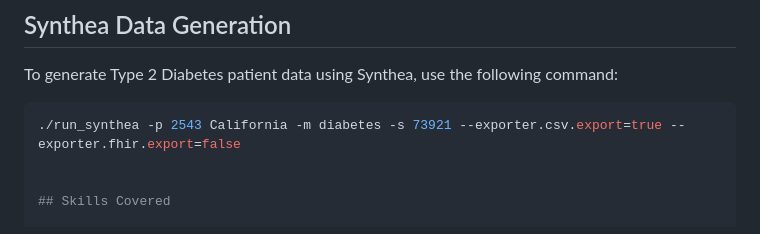
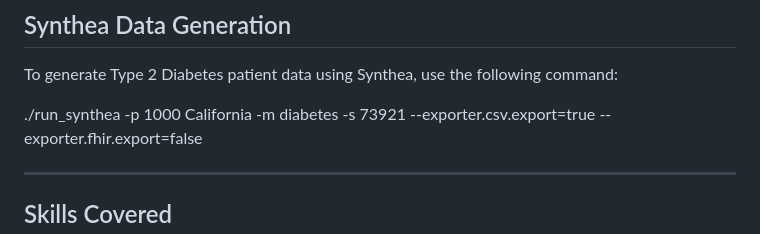
Before and after one commit to ashokmedasani/Major_Project_SLU, a Markdown page: README.md, the part around the change. Rendered like a GitHub page.

````diff
--- a/README.md
+++ b/README.md
@@ -142,9 +142,9 @@ The data used in this project is fully synthetic and does not represent real pat
 
 To generate Type 2 Diabetes patient data using Synthea, use the following command:
 
-```bash
-./run_synthea -p 2543 California -m diabetes -s 73921 --exporter.csv.export=true --exporter.fhir.export=false
+./run_synthea -p 1000 California -m diabetes -s 73921 --exporter.csv.export=true --exporter.fhir.export=false
 
+---
 
 ## Skills Covered
 
````
